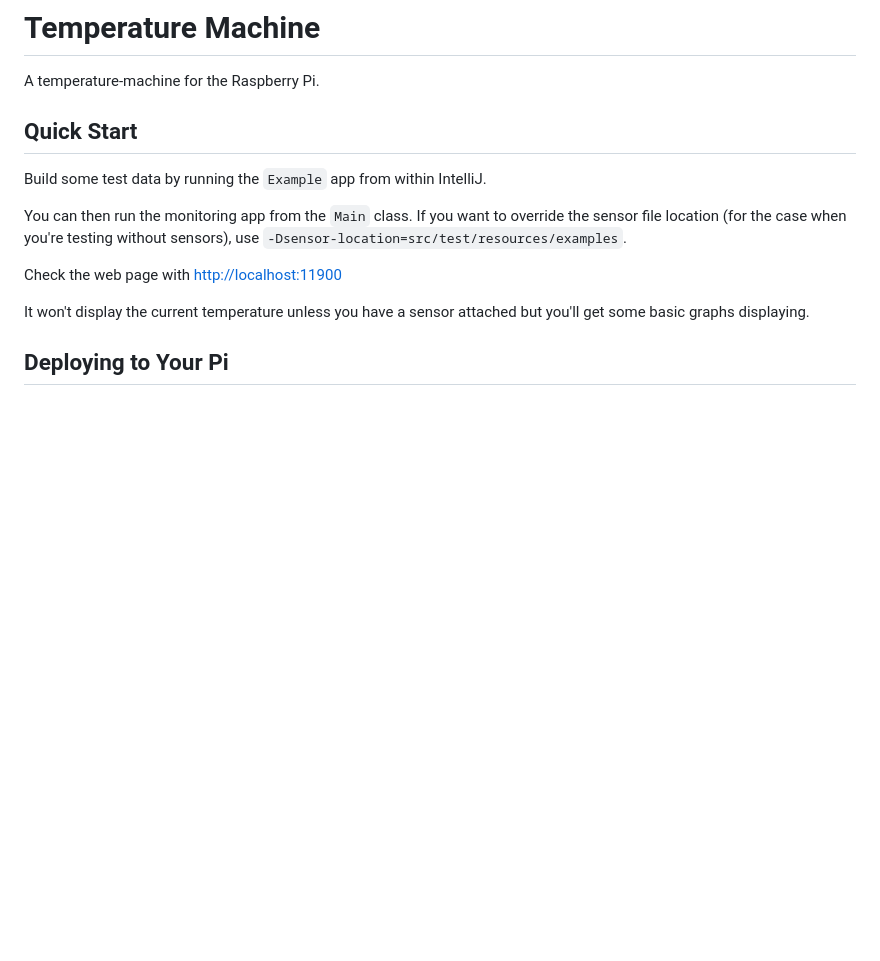
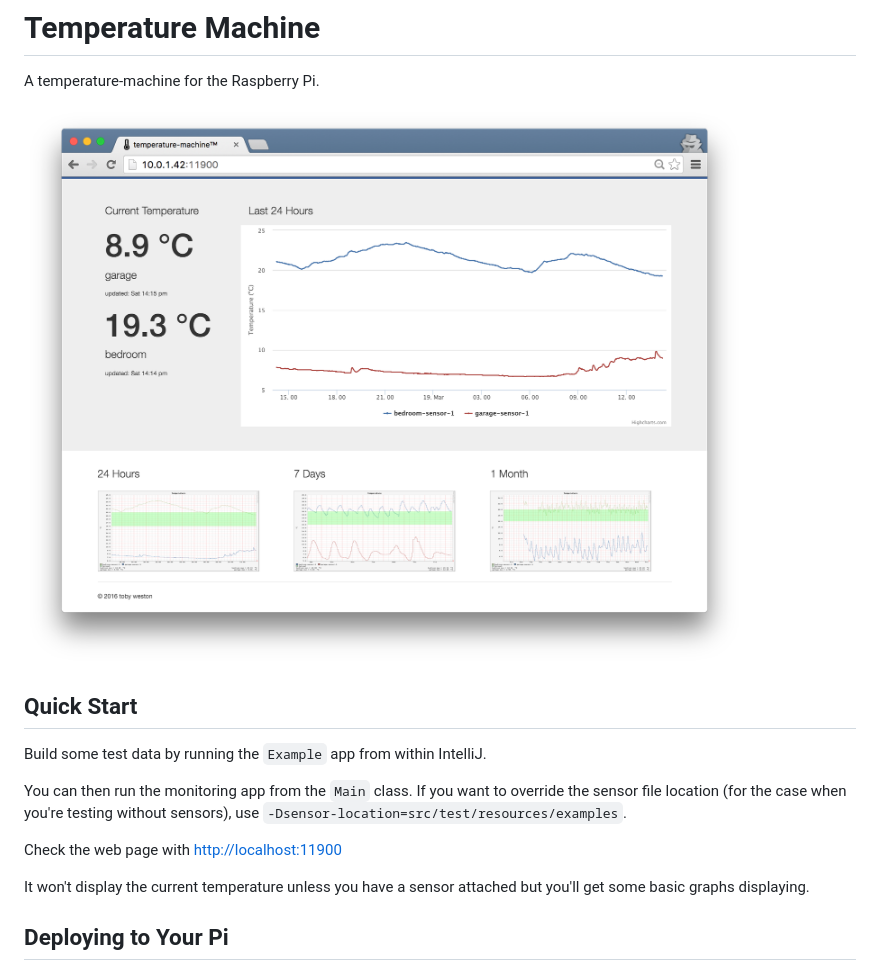
Before and after one commit to tobyweston/temperature-machine, a Markdown page: README.md, the part around the change. GitHub-like rendering; pictures changed too: temperature-machine.png (added); blank space fills up the shorter version.

Commit message:
adding image to README

```diff
--- a/README.md
+++ b/README.md
@@ -3,6 +3,7 @@
 
 A temperature-machine for the Raspberry Pi.
 
+![](temperature-machine.png)
 
 ## Quick Start
 
```
